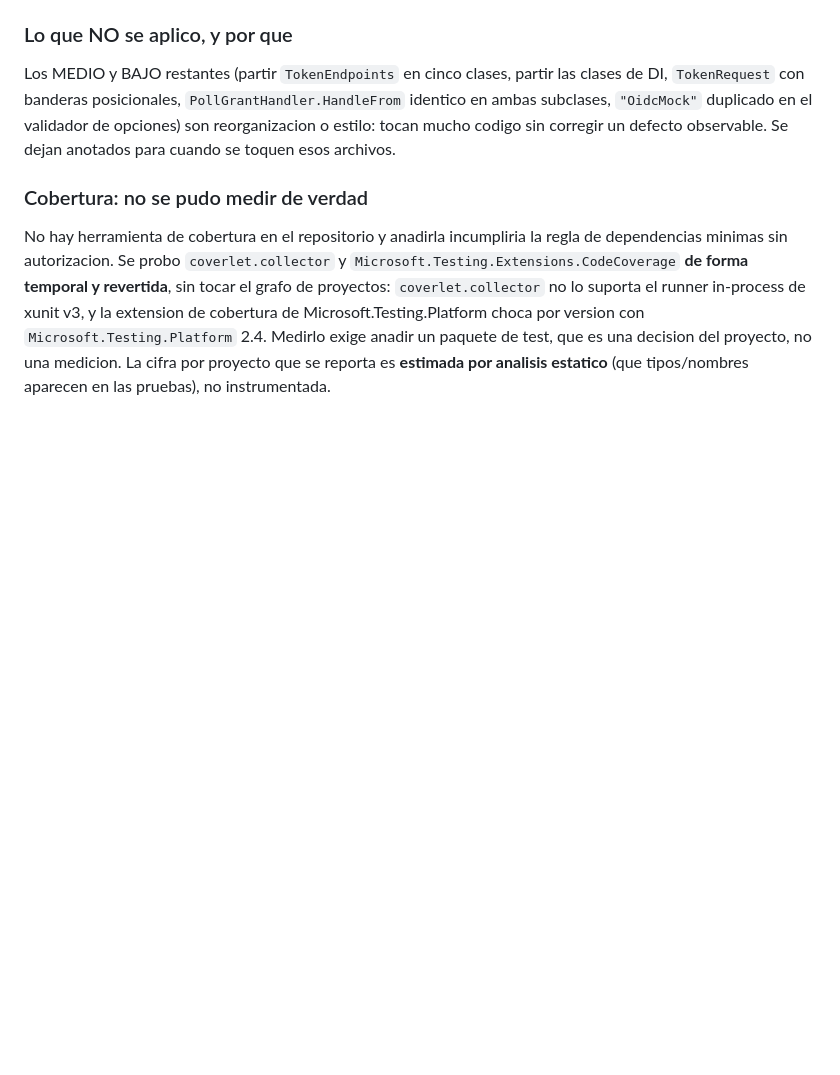
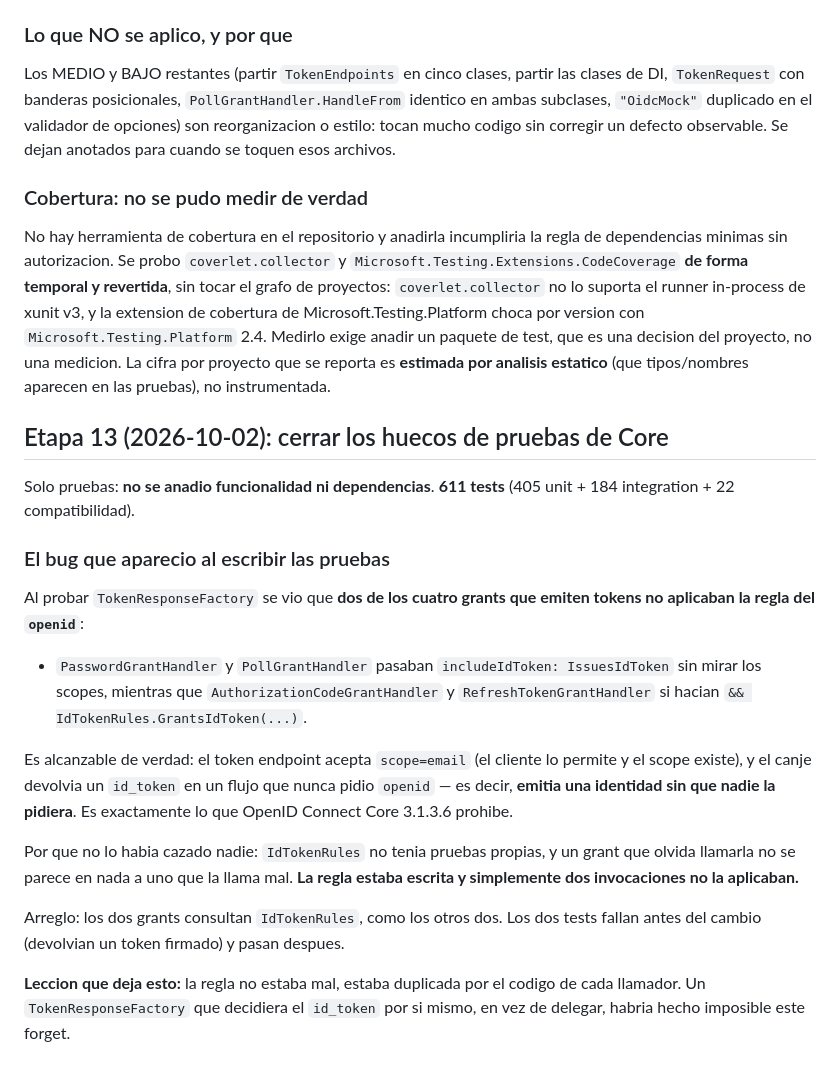
Before and after one commit to Chienwei82/openid-mockup, a Markdown page: docs/decisions.md, the part around the change. Drawn GitHub-style; blank space fills up the shorter version.

Commit message:
docs: la regla del openid existia y dos grants no la aplicaban

```diff
--- a/docs/decisions.md
+++ b/docs/decisions.md
@@ -771,3 +771,32 @@ el runner in-process de xunit v3, y la extension de cobertura de Microsoft.Testi
 version con `Microsoft.Testing.Platform` 2.4. Medirlo exige anadir un paquete de test, que es una
 decision del proyecto, no una medicion. La cifra por proyecto que se reporta es **estimada por analisis
 estatico** (que tipos/nombres aparecen en las pruebas), no instrumentada.
+
+## Etapa 13 (2026-10-02): cerrar los huecos de pruebas de Core
+
+Solo pruebas: **no se anadio funcionalidad ni dependencias**. **611 tests** (405 unit + 184 integration +
+22 compatibilidad).
+
+### El bug que aparecio al escribir las pruebas
+
+Al probar `TokenResponseFactory` se vio que **dos de los cuatro grants que emiten tokens no aplicaban
+la regla del `openid`**:
+
+- `PasswordGrantHandler` y `PollGrantHandler` pasaban `includeIdToken: IssuesIdToken` sin mirar los
+  scopes, mientras que `AuthorizationCodeGrantHandler` y `RefreshTokenGrantHandler` si hacian
+  `&& IdTokenRules.GrantsIdToken(...)`.
+
+Es alcanzable de verdad: el token endpoint acepta `scope=email` (el cliente lo permite y el scope existe),
+y el canje devolvia un `id_token` en un flujo que nunca pidio `openid` — es decir, **emitia una identidad
+sin que nadie la pidiera**. Es exactamente lo que OpenID Connect Core 3.1.3.6 prohibe.
+
+Por que no lo habia cazado nadie: `IdTokenRules` no tenia pruebas propias, y un grant que olvida
+llamarla no se parece en nada a uno que la llama mal. **La regla estaba escrita y simplemente dos
+invocaciones no la aplicaban.**
+
+Arreglo: los dos grants consultan `IdTokenRules`, como los otros dos. Los dos tests fallan antes del
+cambio (devolvian un token firmado) y pasan despues.
+
+**Leccion que deja esto:** la regla no estaba mal, estaba duplicada por el codigo de cada llamador. Un
+`TokenResponseFactory` que decidiera el `id_token` por si mismo, en vez de delegar, habria hecho imposible
+este forget.
```
